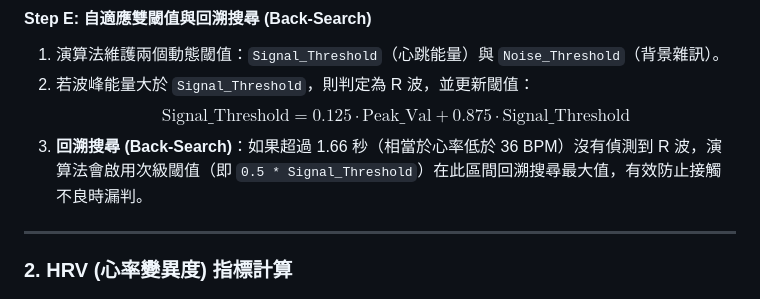
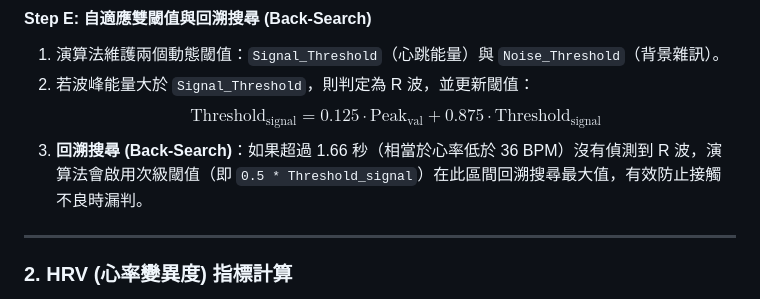
Before and after one commit to kevin-leeeeee/ESP32-ECG-Monitor, a Markdown page: README.md, the part around the change. Rendered like a GitHub page.

Commit message:
docs: 修正 LaTeX 公式中的底線，防止 MathJax 渲染出錯

```diff
--- a/README.md
+++ b/README.md
@@ -59,8 +59,8 @@ $$y(n) = \frac{1}{N} \sum_{i=0}^{N-1} x(n-i)$$
 #### Step E: 自適應雙閾值與回溯搜尋 (Back-Search)
 1. 演算法維護兩個動態閾值：`Signal_Threshold`（心跳能量）與 `Noise_Threshold`（背景雜訊）。
 2. 若波峰能量大於 `Signal_Threshold`，則判定為 R 波，並更新閾值：
-   $$\text{Signal\_Threshold} = 0.125 \cdot \text{Peak\_Val} + 0.875 \cdot \text{Signal\_Threshold}$$
-3. **回溯搜尋 (Back-Search)**：如果超過 1.66 秒（相當於心率低於 36 BPM）沒有偵測到 R 波，演算法會啟用次級閾值（即 `0.5 * Signal_Threshold`）在此區間回溯搜尋最大值，有效防止接觸不良時漏判。
+   $$\text{Threshold}_{\text{signal}} = 0.125 \cdot \text{Peak}_{\text{val}} + 0.875 \cdot \text{Threshold}_{\text{signal}}$$
+3. **回溯搜尋 (Back-Search)**：如果超過 1.66 秒（相當於心率低於 36 BPM）沒有偵測到 R 波，演算法會啟用次級閾值（即 `0.5 * Threshold_signal`）在此區間回溯搜尋最大值，有效防止接觸不良時漏判。
 
 ---
 
```
